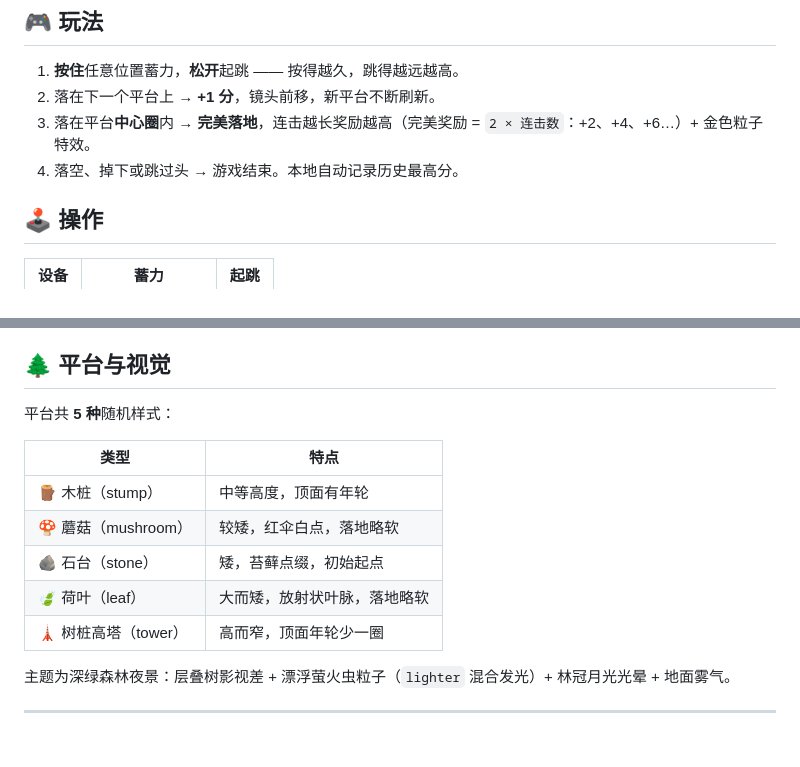
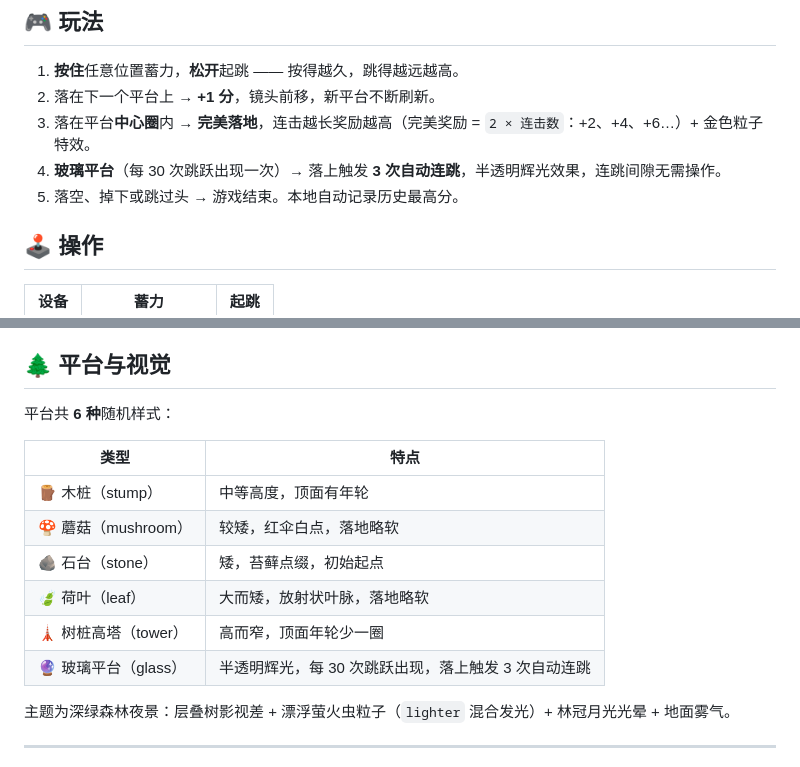
Before and after one commit to jasydongo/tiaotiaowa, a Markdown page: README.md, 2 parts joined by grey strips. Drawn GitHub-style.

Commit message:
更新README

```diff
--- a/README.md
+++ b/README.md
@@ -11,7 +11,8 @@
 1. **按住**任意位置蓄力，**松开**起跳 —— 按得越久，跳得越远越高。
 2. 落在下一个平台上 → **+1 分**，镜头前移，新平台不断刷新。
 3. 落在平台**中心圈**内 → **完美落地**，连击越长奖励越高（完美奖励 = `2 × 连击数`：+2、+4、+6…）+ 金色粒子特效。
-4. 落空、掉下或跳过头 → 游戏结束。本地自动记录历史最高分。
+4. **玻璃平台**（每 30 次跳跃出现一次）→ 落上触发 **3 次自动连跳**，半透明辉光效果，连跳间隙无需操作。
+5. 落空、掉下或跳过头 → 游戏结束。本地自动记录历史最高分。
 
 ## 🕹️ 操作
 
@@ -61,7 +62,7 @@ jumpfrog/
 
 ## 🌲 平台与视觉
 
-平台共 **5 种**随机样式：
+平台共 **6 种**随机样式：
 
 | 类型 | 特点 |
 |------|------|
@@ -70,6 +71,7 @@ jumpfrog/
 | 🪨 石台（stone） | 矮，苔藓点缀，初始起点 |
 | 🍃 荷叶（leaf） | 大而矮，放射状叶脉，落地略软 |
 | 🗼 树桩高塔（tower） | 高而窄，顶面年轮少一圈 |
+| 🔮 玻璃平台（glass） | 半透明辉光，每 30 次跳跃出现，落上触发 3 次自动连跳 |
 
 主题为深绿森林夜景：层叠树影视差 + 漂浮萤火虫粒子（`lighter` 混合发光）+ 林冠月光光晕 + 地面雾气。
 
```
